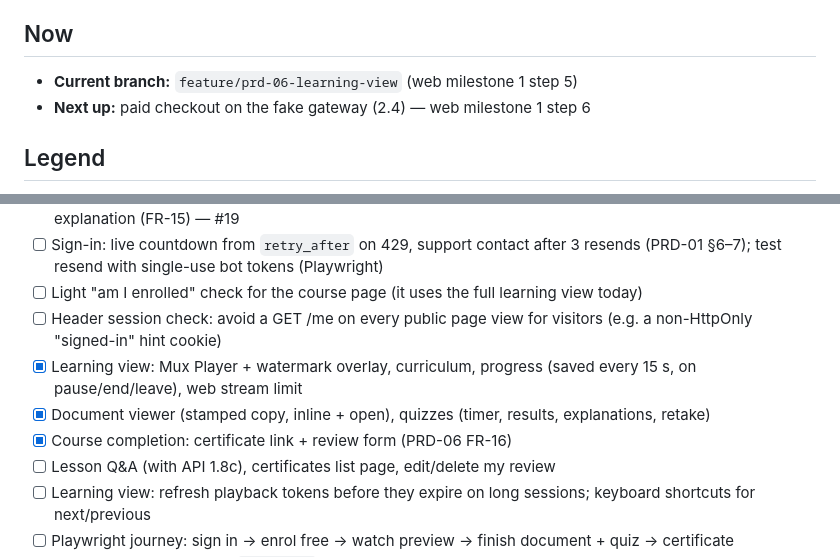
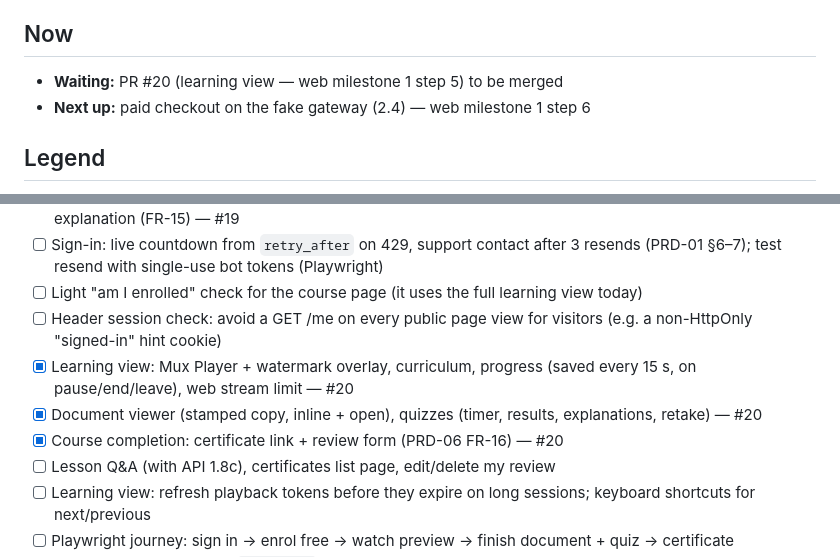
Before and after one commit to barakhubs/yekkola, a Markdown page: TODO.md, 2 parts joined by grey strips. GitHub-like rendering.

Commit message:
Link learning view PR in TODO

```diff
--- a/TODO.md
+++ b/TODO.md
@@ -5,7 +5,7 @@
 
 ## Now
 
-- **Current branch:** `feature/prd-06-learning-view` (web milestone 1 step 5)
+- **Waiting:** PR #20 (learning view — web milestone 1 step 5) to be merged
 - **Next up:** paid checkout on the fake gateway (2.4) — web milestone 1 step 6
 
 ## Legend
@@ -331,9 +331,9 @@ Needs from the owner for a hosted demo: Mux account (real playback) and Laravel
 - [ ] Sign-in: live countdown from `retry_after` on 429, support contact after 3 resends (PRD-01 §6–7); test resend with single-use bot tokens (Playwright)
 - [ ] Light "am I enrolled" check for the course page (it uses the full learning view today)
 - [ ] Header session check: avoid a GET /me on every public page view for visitors (e.g. a non-HttpOnly "signed-in" hint cookie)
-- [x] Learning view: Mux Player + watermark overlay, curriculum, progress (saved every 15 s, on pause/end/leave), web stream limit
-- [x] Document viewer (stamped copy, inline + open), quizzes (timer, results, explanations, retake)
-- [x] Course completion: certificate link + review form (PRD-06 FR-16)
+- [x] Learning view: Mux Player + watermark overlay, curriculum, progress (saved every 15 s, on pause/end/leave), web stream limit — #20
+- [x] Document viewer (stamped copy, inline + open), quizzes (timer, results, explanations, retake) — #20
+- [x] Course completion: certificate link + review form (PRD-06 FR-16) — #20
 - [ ] Lesson Q&A (with API 1.8c), certificates list page, edit/delete my review
 - [ ] Learning view: refresh playback tokens before they expire on long sessions; keyboard shortcuts for next/previous
 - [ ] Playwright journey: sign in → enrol free → watch preview → finish document + quiz → certificate
```
